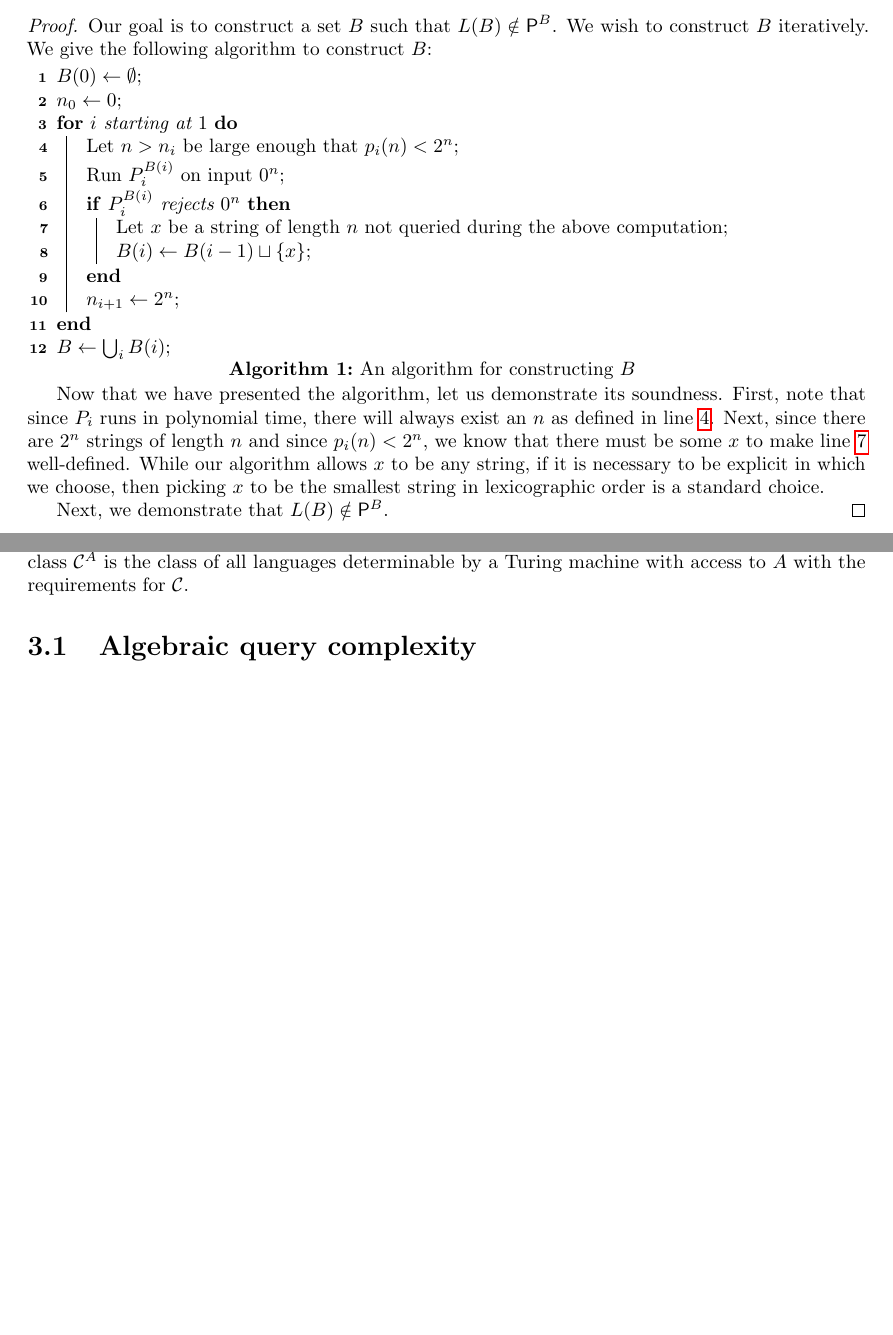
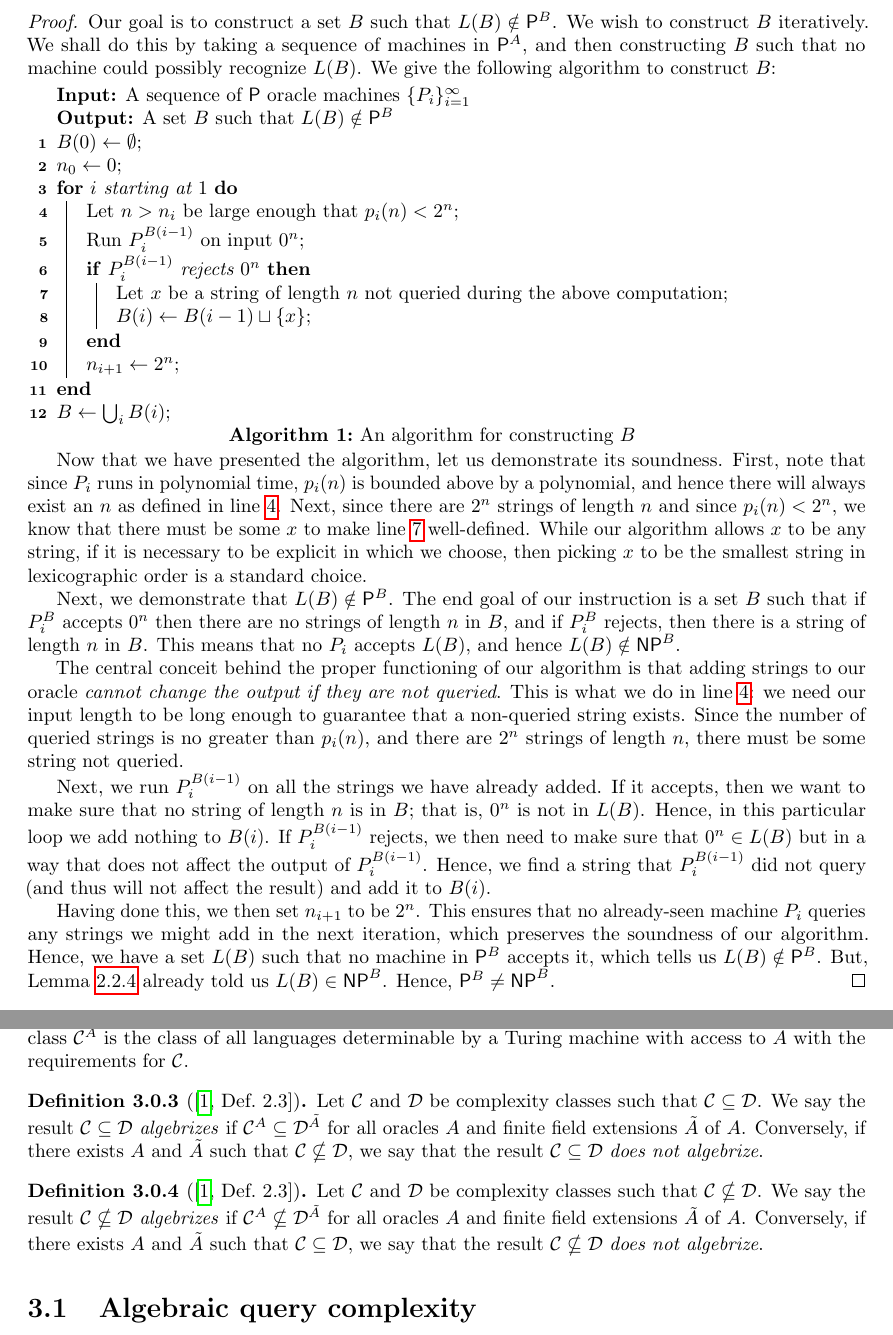
Before and after one commit to PatrickNorton/thesis, a LaTeX thesis (writeup.tex): two parts of pages 15 and 17 of 21, joined at a grey line, cut so that both start at the same text, the shorter picture padded with empty space. The pictures show the PDF file writeup.pdf that the author committed with the source.

Commit message:
Completed proof of relativization separation
Also added some algebrization definitions

```diff
--- a/writeup.tex
+++ b/writeup.tex
@@ -490,18 +514,23 @@ the $\P$ and $\NP$ machine the same oracle, they have the same power.
 
 \begin{proof}
   Our goal is to construct a set $B$ such that $L(B) \notin \P^{B}$. We wish to
-  construct $B$ iteratively. We give the following algorithm to construct $B$:
+  construct $B$ iteratively. We shall do this by taking a sequence of machines
+  in $\P^{A}$, and then constructing $B$ such that no machine could possibly
+  recognize $L(B)$. We give the following algorithm to construct $B$:
 
   % TODO: Rewrite to be more like AW09 (which presents this better imo)
   \begin{algorithm}[H]
+    % FIXME: Do the P_i need to be P machines? Everybody is unclear on this
+    \KwIn{A sequence of $\P$ oracle machines $\{P_{i}\}_{i=1}^{\infty}$}
+    \KwOut{A set $B$ such that $L(B) \notin \P^{B}$}
     % TODO: Define p_i(n)
     $B(0) \leftarrow \emptyset$\;
     $n_{0} \leftarrow 0$\;
     \For{$i$ starting at $1$}{
       Let $n > n_{i}$ be large enough that
       $p_{i}(n) < 2^{n}$\nllabel{line:def-n}\;
-      Run $P_{i}^{B(i)}$ on input $0^{n}$\nllabel{line:computation}\;
-      \If{$P_{i}^{B(i)}$ rejects $0^{n}$}{
+      Run $P_{i}^{B(i-1)}$ on input $0^{n}$\nllabel{line:computation}\;
+      \If{$P_{i}^{B(i-1)}$ rejects $0^{n}$}{
         Let $x$ be a string of length $n$ not queried during the above
         computation\nllabel{line:not-queried}\;
         $B(i) \leftarrow B(i-1) \sqcup \{x\}$\;
@@ -513,10 +542,6 @@ the $\P$ and $\NP$ machine the same oracle, they have the same power.
   \end{algorithm}
 
   Now that we have presented the algorithm, let us demonstrate its soundness.
-  First, note that since $P_{i}$ runs in polynomial time, there will always
-  exist an $n$ as defined in line~\ref{line:def-n}. Next, since there are
-  $2^{n}$ strings of length $n$ and since $p_{i}(n) < 2^{n}$, we know that there
-  must be some $x$ to make line~\ref{line:not-queried} well-defined. While our
-  algorithm allows $x$ to be any string, if it is necessary to be explicit in
-  which we choose, then picking $x$ to be the smallest string in lexicographic
-  order is a standard choice.
+  First, note that since $P_{i}$ runs in polynomial time, $p_{i}(n)$ is bounded
+  above by a polynomial, and hence there will always exist an $n$ as defined in
+  line~\ref{line:def-n}. Next, since there are $2^{n}$ strings of length $n$ and
@@ -523,6 +552,33 @@ the $\P$ and $\NP$ machine the same oracle, they have the same power.
 
-  Next, we demonstrate that $L(B) \notin \P^{B}$.
-  % TODO: Explain algorithm
+  % FIXME: Should this "end goal" section be moved to before the algorithm?
+  Next, we demonstrate that $L(B) \notin \P^{B}$. The end goal of our instruction is
+  a set $B$ such that if $P_{i}^{B}$ accepts $0^{n}$ then there are no strings
+  of length $n$ in $B$, and if $P_{i}^{B}$ rejects, then there is a string of
+  length $n$ in $B$. This means that no $P_{i}$ accepts $L(B)$, and hence
+  $L(B) \notin \NP^{B}$.
+
+  The central conceit behind the proper functioning of our algorithm is that
+  adding strings to our oracle \emph{cannot change the output if they are not
+    queried}. This is what we do in line~\ref{line:def-n}: we need our input
+  length to be long enough to guarantee that a non-queried string exists. Since
+  the number of queried strings is no greater than $p_{i}(n)$, and there are
+  $2^{n}$ strings of length $n$, there must be some string not queried.
+
+  Next, we run $P_{i}^{B(i-1)}$ on all the strings we have already added. If it
+  accepts, then we want to make sure that no string of length $n$ is in $B$;
+  that is, $0^{n}$ is not in $L(B)$. Hence, in this particular loop we add
+  nothing to $B(i)$. If $P_{i}^{B(i-1)}$ rejects, we then need to make sure that
+  $0^{n} \in L(B)$ but in a way that does not affect the output of
+  $P_{i}^{B(i-1)}$. Hence, we find a string that $P_{i}^{B(i-1)}$ did not query
+  (and thus will not affect the result) and add it to $B(i)$.
+
+  % TODO: More explanation of why this works
+  Having done this, we then set $n_{i+1}$ to be $2^{n}$. This ensures that no
+  already-seen machine $P_{i}$ queries any strings we might add in the next
+  iteration, which preserves the soundness of our algorithm. Hence, we have a
+  set $L(B)$ such that no machine in $\P^{B}$ accepts it, which tells us
+  $L(B) \notin \P^{B}$. But, Lemma~\ref{lem:l(x)-in--np} already told us
+  $L(B) \in \NP^{B}$. Hence, $\P^{B} \ne \NP^{B}$.
 \end{proof}
 
 \chapter{Algebrization}\label{chap:algebrization}
@@ -559,6 +615,21 @@ polynomials over finite fields.
 \end{defn}
 
 % TODO: Define algebrization
+\begin{defn}[{\cite[Def.\ 2.3]{AW09}}]\label{def:algebrization}\index{algebrization}
+  Let $\mathcal{C}$ and $\mathcal{D}$ be complexity classes such that $\mathcal{C} \subseteq \mathcal{D}$. We say the result
+  $\mathcal{C} \subseteq \mathcal{D}$ \emph{algebrizes} if $\mathcal{C}^{A} \subseteq \mathcal{D}^{\tilde{A}}$ for all oracles $A$ and
+  finite field extensions $\tilde{A}$ of $A$. Conversely, if there exists $A$
+  and $\tilde{A}$ such that $\mathcal{C} \nsubseteq \mathcal{D}$, we say that the result $\mathcal{C} \subseteq \mathcal{D}$ \emph{does
+    not algebrize}.
+\end{defn}
+
+\begin{defn}[{\cite[Def.\ 2.3]{AW09}}]\label{def:algebrization-neq}
+  Let $\mathcal{C}$ and $\mathcal{D}$ be complexity classes such that $\mathcal{C} \nsubseteq \mathcal{D}$. We say the result
+  $\mathcal{C} \nsubseteq \mathcal{D}$ \emph{algebrizes} if $\mathcal{C}^{A} \nsubseteq \mathcal{D}^{\tilde{A}}$ for all oracles $A$ and
+  finite field extensions $\tilde{A}$ of $A$. Conversely, if there exists $A$
+  and $\tilde{A}$ such that $\mathcal{C} \subseteq \mathcal{D}$, we say that the result $\mathcal{C} \nsubseteq \mathcal{D}$ \emph{does
+    not algebrize}.
+\end{defn}
 
 \section{Algebraic query complexity}
 
```
Also changed, not shown: writeup.pdf, writeup.tex (76 more changed lines).
